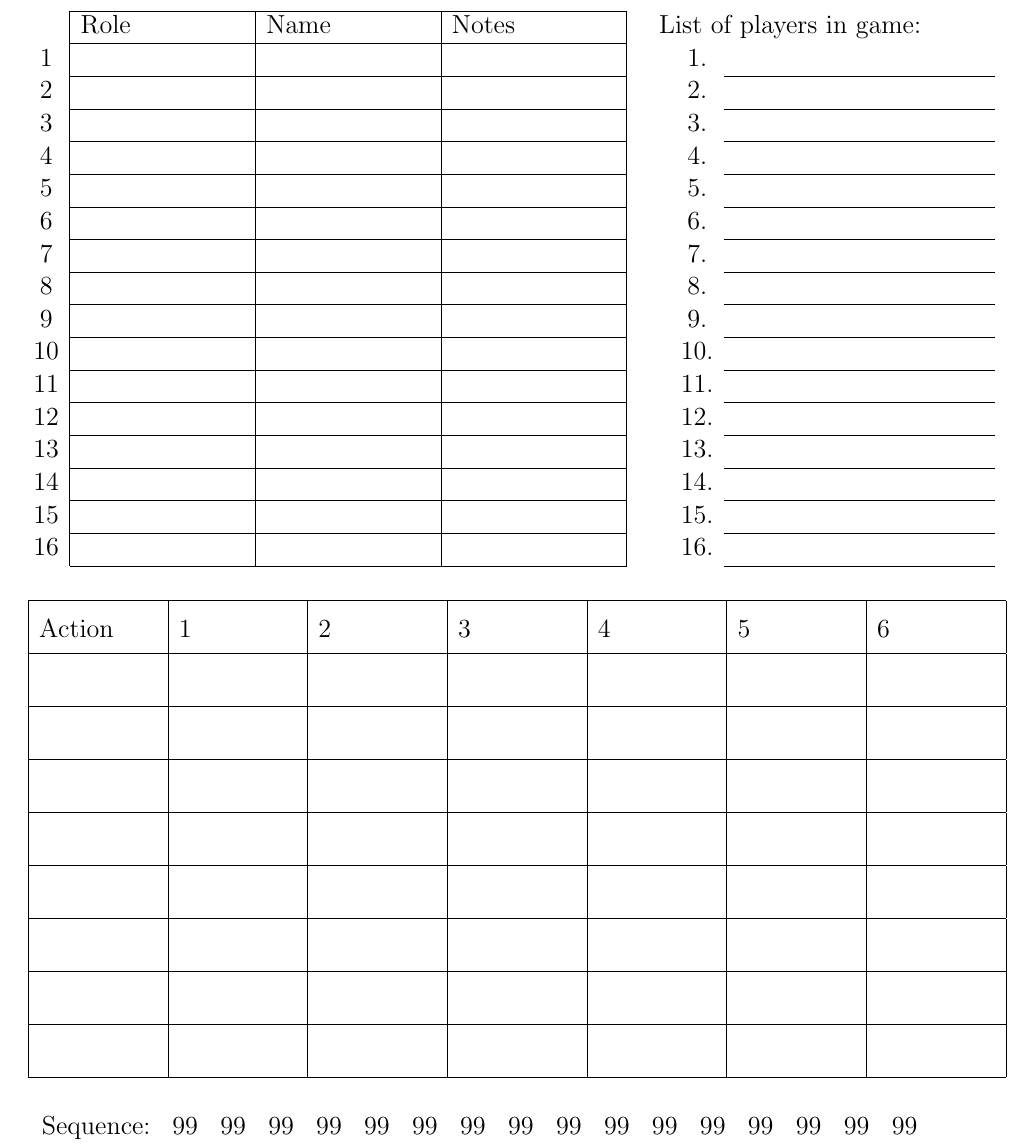
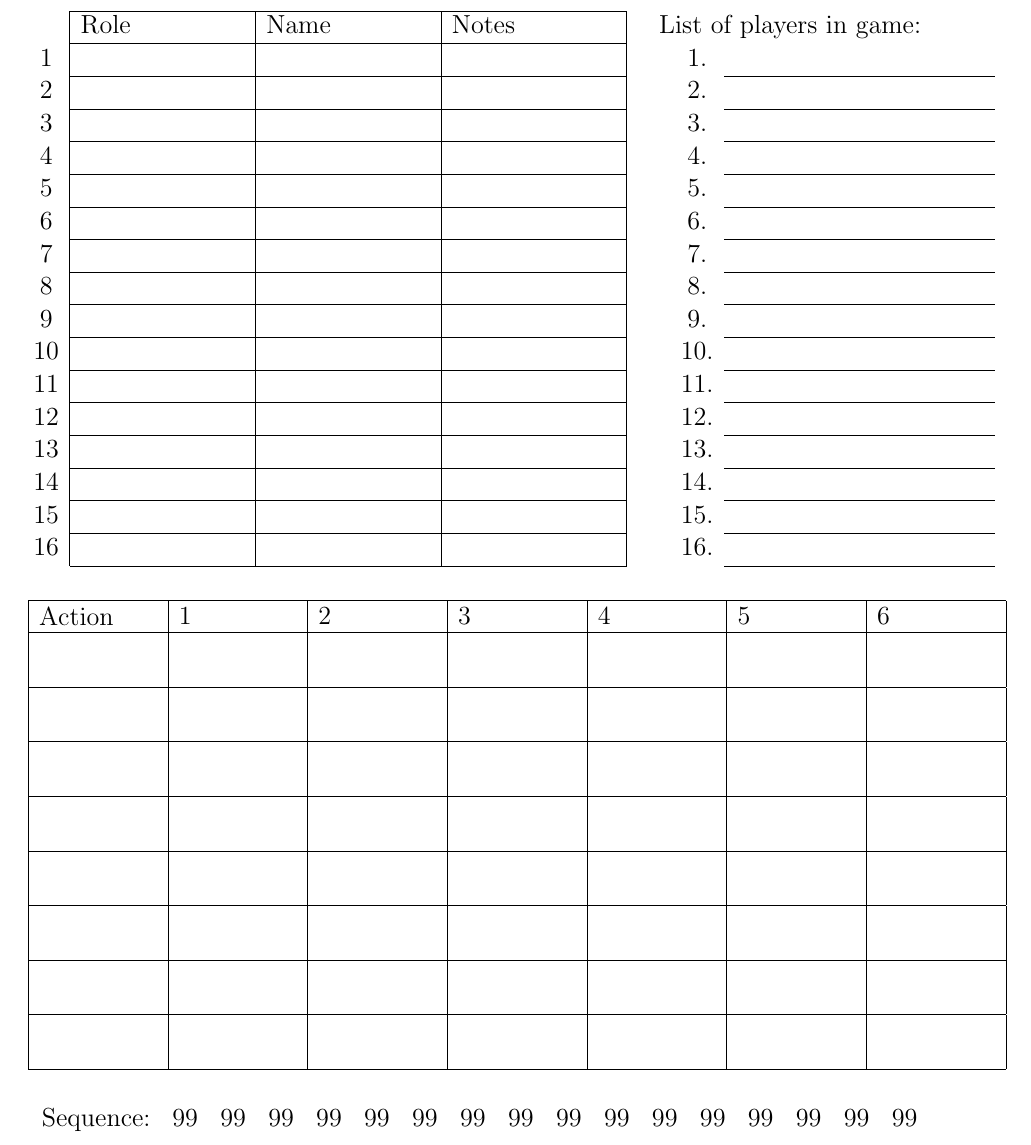
Before and after one commit to alyxpostovskiy/mafia-modsheet, a LaTeX document (modsheet.tex): part of the page, cut so that both start at the same text. Compiled offline with pdfLaTeX.

Commit message:
fix header row

```diff
--- a/modsheet.tex
+++ b/modsheet.tex
@@ -51,10 +51,10 @@
 \vspace{0.25in}
 
 \noindent
-\def\arraystretch{1.6}
+\def\arraystretch{1.65}
 \begin{tabular}{|p{0.9in}|p{0.9in}|p{0.9in}|p{0.9in}|p{0.9in}|p{0.9in}|p{0.9in}|}
     \hline
-    Action & 1 & 2 & 3 & 4 & 5 & 6 \\
+    \vspace{-17pt} Action & \vspace{-17pt} 1 & \vspace{-17pt} 2 & \vspace{-17pt} 3 & \vspace{-17pt} 4 & \vspace{-17pt} 5 & \vspace{-17pt} 6 \\[-2ex]
     \hline
     & & & & & & \\
     \hline
```
Also changed, not shown: modsheet.pdf, 3 other files.
